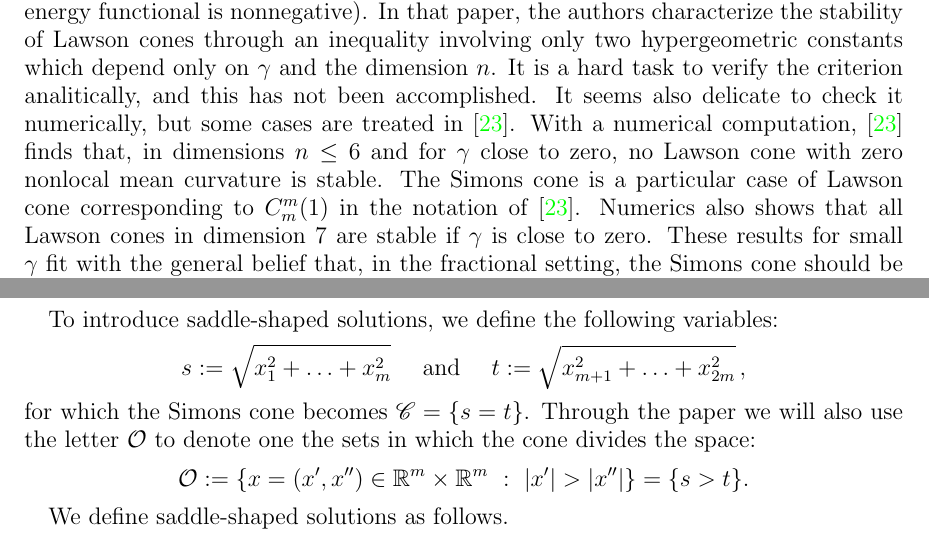
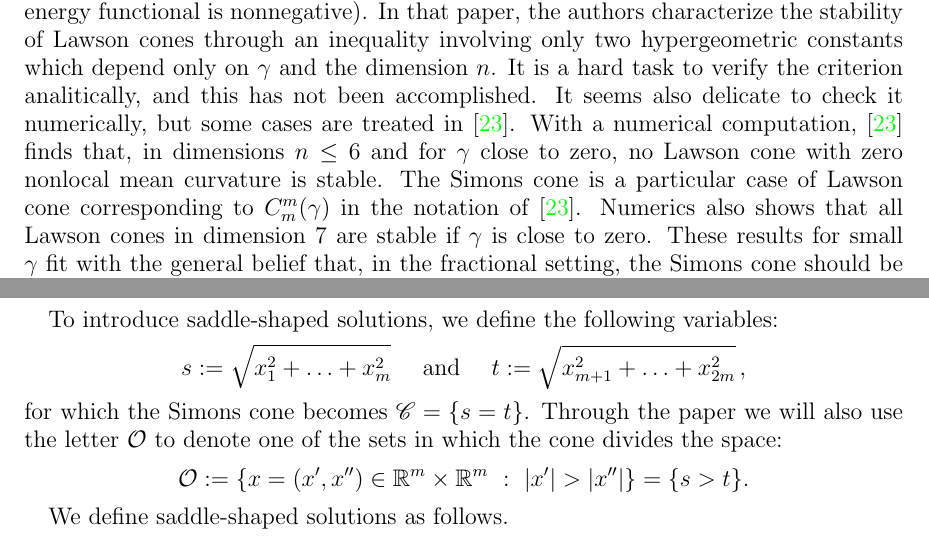
Before and after one commit to Sintoma/SaddleExtension, a LaTeX paper (saddle_extension.tex): two parts of pages 2 and 3 of 29, joined at a grey line, cut so that both start at the same text. Compiled offline with pdfLaTeX.

Commit message:
Arreglos pequeños

```diff
--- a/saddle_extension.tex
+++ b/saddle_extension.tex
@@ -247,7 +247,7 @@ An important role in this paper is played by the Simons cone, which is defined i
 $$
 \mathscr{C} := \setcond{x = (x', x'') \in \R^{m}\times \R^m}{|x'| = |x''|}\,.
 $$
-It is well known that the Simons cone has zero mean curvature at every point $x \in \ccal \setminus \{0\}$, in every dimension $2m \geq 2$. However, it is only in dimensions $2m \geq 8$ that $\ccal$ is a minimizer of the area functional, as established by Bombieri, De Giorgi, and Giusti in \cite{BombieriDeGiorgiGiusti}. Regarding the fractional setting, for every $\s\in(0,1/2)$, $\ccal$ has zero \emph{nonlocal} mean curvature in every even dimension but it is not known if, in addition,  it is a minimizer of the fractional perimeter in dimensions $2m\geq 8$. We recall that it is only in dimension $2m=2$ where we have a complete classification of minimizing nonlocal minimal cones, establishing that they must be straight lines (see \cite{SavinValdinoci-Cones}). The only other result concerning the possible minimality of the Simons cone refers to its stability, a weaker property than minimality, and it is proved in \cite{DaviladelPinoWei} by Dávila, del Pino, and Wei (recall that by stability we understand that the second variation of the energy functional is nonnegative). In that paper, the authors characterize the stability of Lawson cones through an inequality involving only two hypergeometric constants which depend only on $\s$ and the dimension $n$. It is a hard task to verify the criterion analitically, and this has not been accomplished. It seems also delicate to check it numerically, but some cases are treated in \cite{DaviladelPinoWei}. With a numerical computation, \cite{DaviladelPinoWei} finds that, in dimensions $n \leq 6$ and for $\s $ close to zero, no Lawson cone with zero nonlocal mean curvature is stable. The Simons cone is a particular case of Lawson cone corresponding to $C_m^m(1)$ in the notation of \cite{DaviladelPinoWei}. Numerics also shows that all Lawson cones in dimension $7$ are stable if $\s$ is close to zero. These results for small $\s$ fit with the general belief that, in the fractional setting, the Simons cone should be stable (and even a minimizer) in dimensions $2m \geq 8$ (as in the local case), probably for all $\s\in(0,1/2)$, though this is still an open problem.
+It is well known that the Simons cone has zero mean curvature at every point $x \in \ccal \setminus \{0\}$, in every dimension $2m \geq 2$. However, it is only in dimensions $2m \geq 8$ that $\ccal$ is a minimizer of the area functional, as established by Bombieri, De Giorgi, and Giusti in \cite{BombieriDeGiorgiGiusti}. Regarding the fractional setting, for every $\s\in(0,1/2)$, $\ccal$ has zero \emph{nonlocal} mean curvature in every even dimension but it is not known if, in addition,  it is a minimizer of the fractional perimeter in dimensions $2m\geq 8$. We recall that it is only in dimension $2m=2$ where we have a complete classification of minimizing nonlocal minimal cones, establishing that they must be straight lines (see \cite{SavinValdinoci-Cones}). The only other result concerning the possible minimality of the Simons cone refers to its stability, a weaker property than minimality, and it is proved in \cite{DaviladelPinoWei} by Dávila, del Pino, and Wei (recall that by stability we understand that the second variation of the energy functional is nonnegative). In that paper, the authors characterize the stability of Lawson cones through an inequality involving only two hypergeometric constants which depend only on $\s$ and the dimension $n$. It is a hard task to verify the criterion analitically, and this has not been accomplished. It seems also delicate to check it numerically, but some cases are treated in \cite{DaviladelPinoWei}. With a numerical computation, \cite{DaviladelPinoWei} finds that, in dimensions $n \leq 6$ and for $\s $ close to zero, no Lawson cone with zero nonlocal mean curvature is stable. The Simons cone is a particular case of Lawson cone corresponding to $C_m^m(\s)$ in the notation of \cite{DaviladelPinoWei}. Numerics also shows that all Lawson cones in dimension $7$ are stable if $\s$ is close to zero. These results for small $\s$ fit with the general belief that, in the fractional setting, the Simons cone should be stable (and even a minimizer) in dimensions $2m \geq 8$ (as in the local case), probably for all $\s\in(0,1/2)$, though this is still an open problem.
 
 In the present paper, we make a first contribution to the previous question by showing that the Simons cone is a stable $(2\s)$-minimal cone in dimensions $2m\geq 14$. Our proof uses the so-called saddle-shaped solution to the Allen-Cahn equation. As we will see in more detail, by the fractional Modica-Mortola type $\Gamma$-convergence result, the remarks above on the stability of the Simons cone are expected to hold also for saddle-shaped solutions. Indeed, our proof proceeds by establishing the stability of such solution to the fractional Allen-Cahn equation in dimensions $2m \geq 14$ (see Theorem~\ref{Thm:Stability} below). Then, as a consequence of this and a recent result by Cabré, Cinti, and Serra in \cite{CabreCintiSerra-Stable} (see also the comments in \cite{CabreCintiSerra-Cones}) concerning the preservation of stability along a blow-down procedure for the fractional Allen-Cahn equation, we deduce the stability of the Simons cone as a nonlocal minimal surface in these dimensions (see Corollary~\ref{Cor:SimonsConeStableDim14}).
 
@@ -256,7 +256,7 @@ $$
 s := \sqrt{x_1^2 + \ldots + x_m^2 } \quad \text{ and } \quad
 t := \sqrt{x_{m+1}^2 + \ldots + x_{2m}^2}\,,
 $$
-for which the Simons cone becomes $\mathscr{C} = \{s=t\}$. Through the paper we will also use the letter $\ocal$ to denote one the sets in which the cone divides the space:
+for which the Simons cone becomes $\mathscr{C} = \{s=t\}$. Through the paper we will also use the letter $\ocal$ to denote one of the sets in which the cone divides the space:
 $$
 \ocal:= \setcond{x = (x', x'') \in \R^{m}\times \R^m}{|x'| > |x''|} = \{s > t\}.
 $$
```
